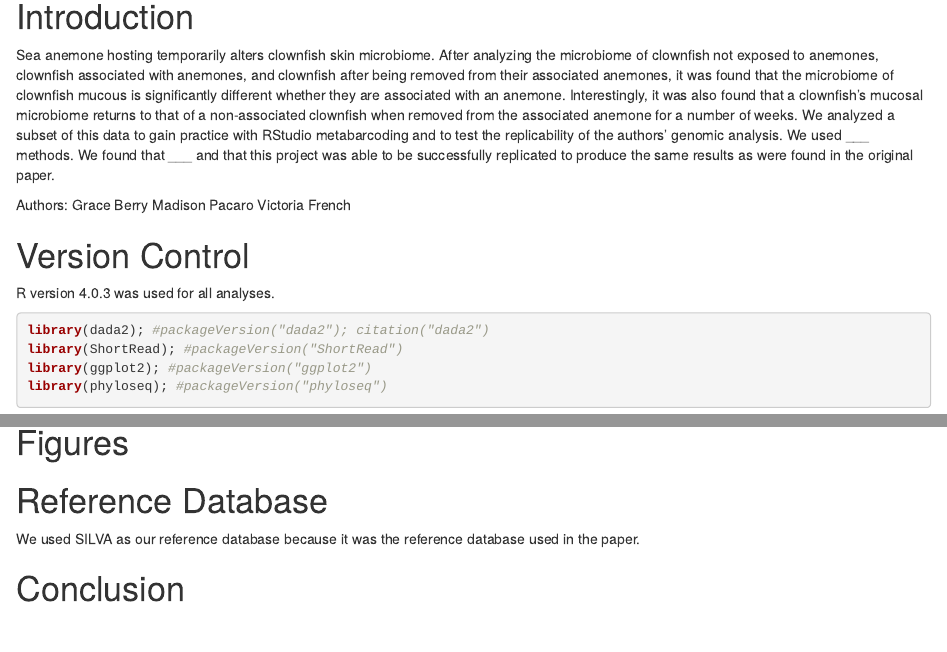
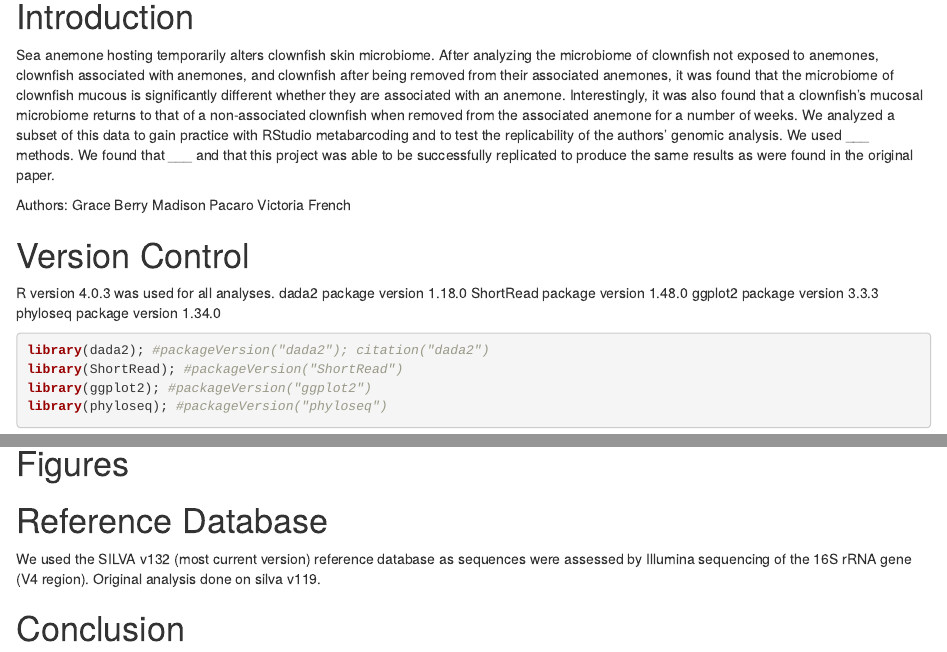
Before and after one commit to BU-BI586/fishmicrobes_2021_assign1, an R Markdown document (clownfish_microbes.Rmd): the page in a window 1100 px wide, from 190 px down, and a second part further down, joined at a grey line. Rendered offline with R 4.5, knitr and Pandoc, with nearby package versions; some code elsewhere in the file could not run offline.

Commit message:
Added to Version control and Reference Database sections

````diff
--- a/clownfish_microbes.Rmd
+++ b/clownfish_microbes.Rmd
@@ -18,6 +18,10 @@ Victoria French
 # Version Control
 
 R version 4.0.3 was used for all analyses.
+dada2 package version 1.18.0
+ShortRead package version 1.48.0
+ggplot2 package version 3.3.3
+phyloseq package version 1.34.0
 
 ```{r, warning=FALSE, message=FALSE}
 library(dada2); #packageVersion("dada2"); citation("dada2")
@@ -202,8 +207,9 @@ Just need to add Phyloseq section now!
 
 
 
+
 # Reference Database
 
-We used SILVA as our reference database because it was the reference database used in the paper.
+We used the SILVA v132 (most current version) reference database as sequences were assessed by Illumina sequencing of the 16S rRNA gene (V4 region). Original analysis done on silva v119.
 
 # Conclusion
````
Also changed, not shown: clownfish_microbes.Rmd (3 more changed lines).
